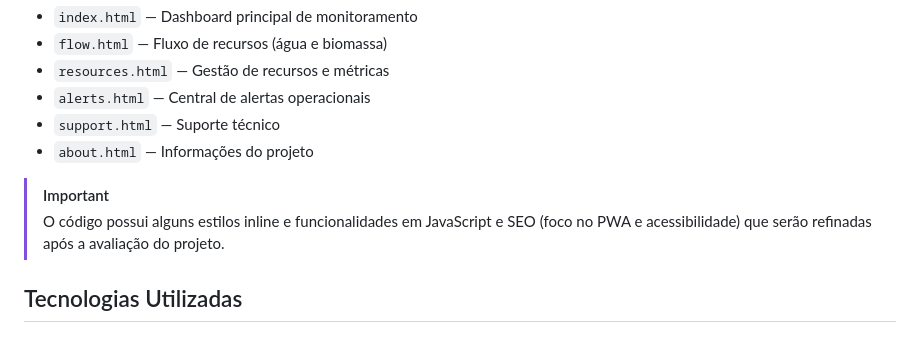
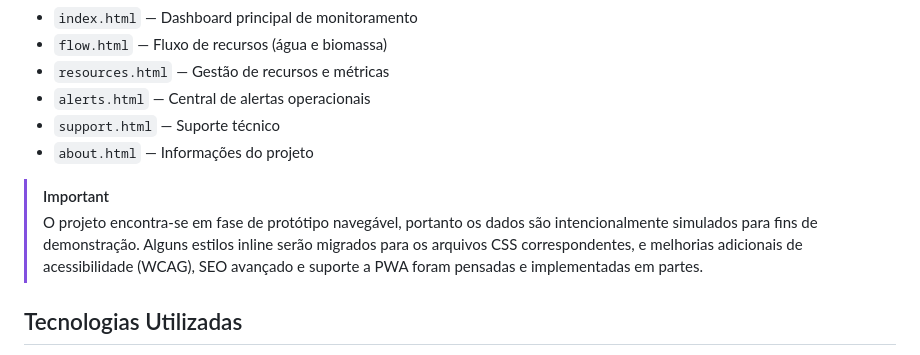
Before and after one commit to mewmewdevart/SpaceConnectFiapChallenge, a Markdown page: README.md, the part around the change. Drawn GitHub-style.

Commit message:
docs: update

```diff
--- a/README.md
+++ b/README.md
@@ -96,7 +96,7 @@ O sistema é composto pelas seguintes interfaces:
 
 
 > [!IMPORTANT]
-> O código possui alguns estilos inline e funcionalidades em JavaScript e SEO (foco no PWA e acessibilidade) que serão refinadas após a avaliação do projeto.
+> O projeto encontra-se em fase de protótipo navegável, portanto os dados são intencionalmente simulados para fins de demonstração. Alguns estilos inline serão migrados para os arquivos CSS correspondentes, e melhorias adicionais de acessibilidade (WCAG), SEO avançado e suporte a PWA foram pensadas e implementadas em partes.
 
 
 ## Tecnologias Utilizadas
```
